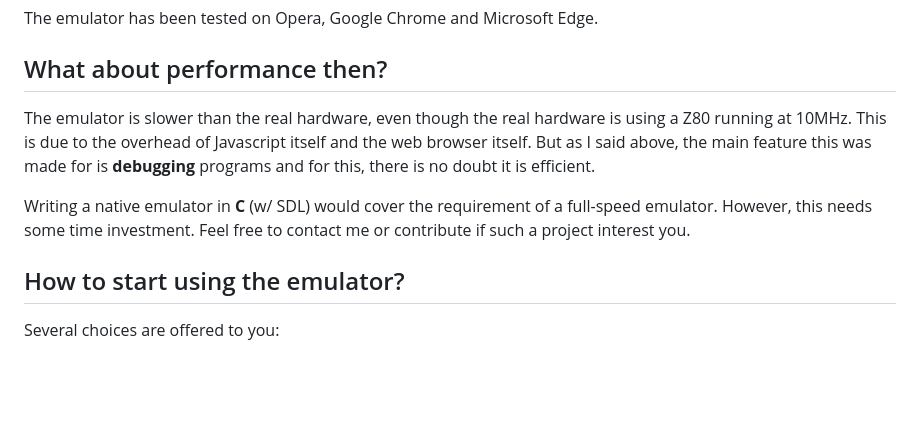
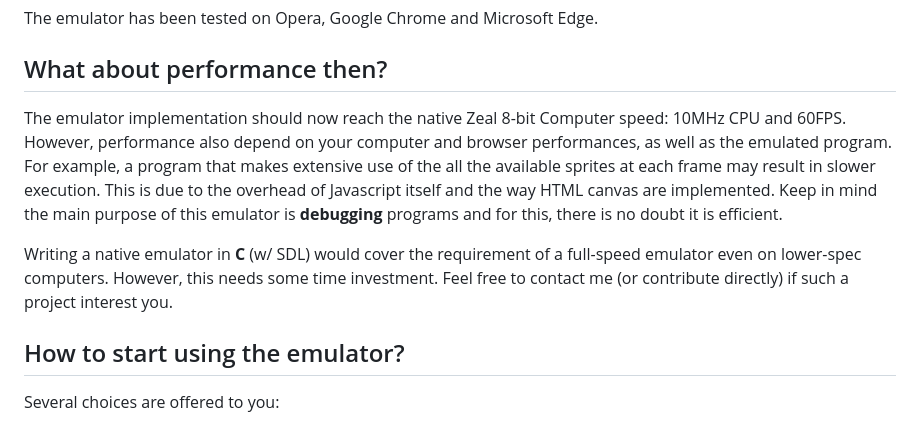
Before and after one commit to Zeal8bit/Zeal-WebEmulator, a Markdown page: README.md, the part around one of its changes. Drawn GitHub-style; blank space fills up the shorter version.

```diff
--- a/README.md
+++ b/README.md
@@ -31,9 +31,9 @@ The emulator has been tested on Opera, Google Chrome and Microsoft Edge.
 
 ## What about performance then?
 
-The emulator is slower than the real hardware, even though the real hardware is using a Z80 running at 10MHz. This is due to the overhead of Javascript itself and the web browser itself. But as I said above, the main feature this was made for is **debugging** programs and for this, there is no doubt it is efficient.
+The emulator implementation should now reach the native Zeal 8-bit Computer speed: 10MHz CPU and 60FPS. However, performance also depend on your computer and browser performances, as well as the emulated program. For example, a program that makes extensive use of the all the available sprites at each frame may result in slower execution. This is due to the overhead of Javascript itself and the way HTML canvas are implemented. Keep in mind the main purpose of this emulator is **debugging** programs and for this, there is no doubt it is efficient.
 
-Writing a native emulator in **C** (w/ SDL) would cover the requirement of a full-speed emulator. However, this needs some time investment. Feel free to contact me or contribute if such a project interest you.
+Writing a native emulator in **C** (w/ SDL) would cover the requirement of a full-speed emulator even on lower-spec computers. However, this needs some time investment. Feel free to contact me (or contribute directly) if such a project interest you.
 
 ## How to start using the emulator?
 
```
Also changed, not shown: other parts of README.md (+12 -36 lines).
